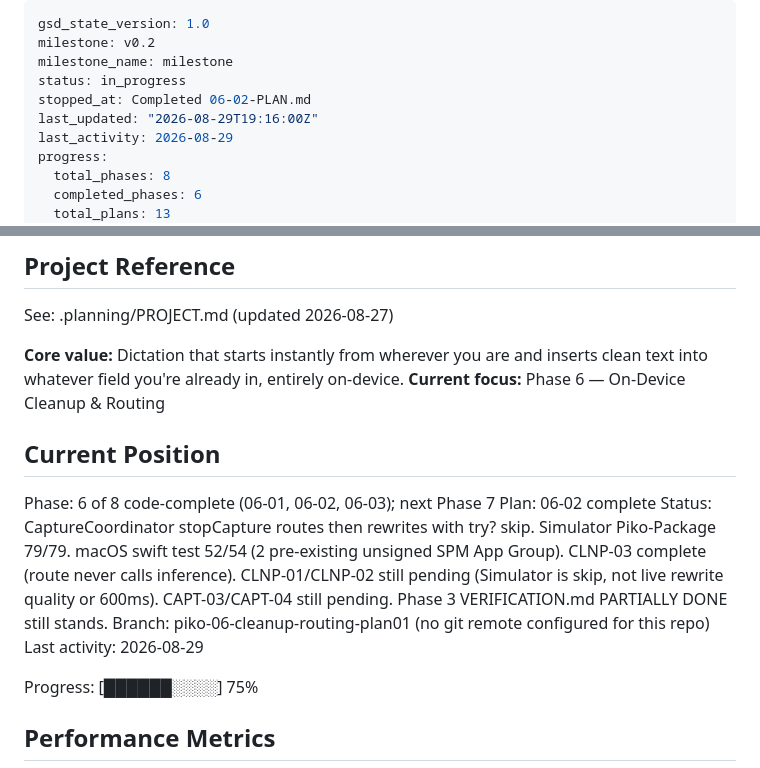
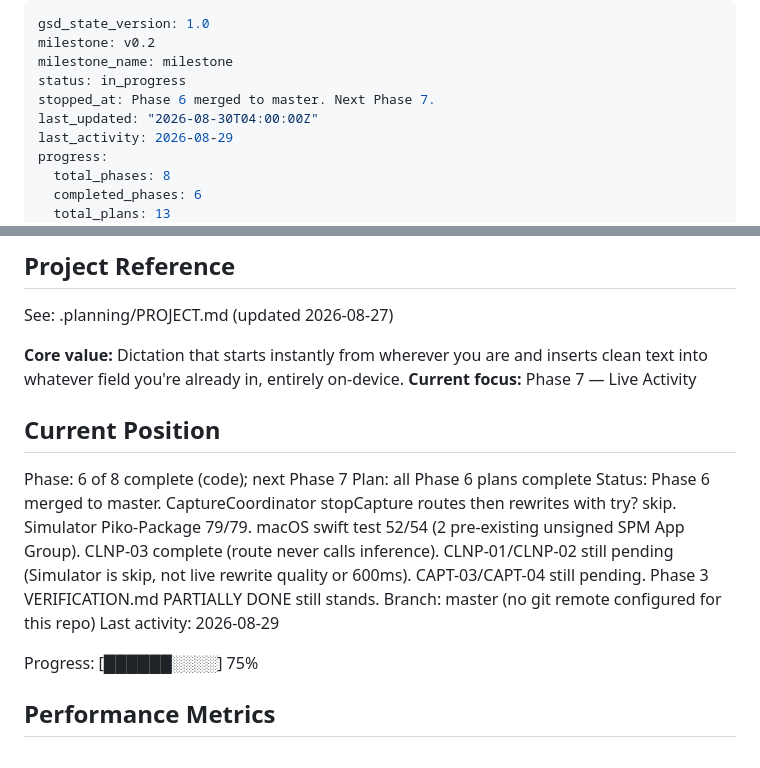
Before and after one commit to shreyanshjain7174/piko, a Markdown page: .planning/STATE.md, 2 parts joined by grey strips. GitHub-like rendering.

Commit message:
docs: mark Phase 6 merged to master in STATE.md
Signed-off-by: Sunny <sunny@clawdlinux.org>
Signed-off-by: Shreyansh Sancheti <43677304+shreyanshjain7174@users.noreply.github.com>

```diff
--- a/.planning/STATE.md
+++ b/.planning/STATE.md
@@ -3,8 +3,8 @@ gsd_state_version: 1.0
 milestone: v0.2
 milestone_name: milestone
 status: in_progress
-stopped_at: Completed 06-02-PLAN.md
-last_updated: "2026-08-29T19:16:00Z"
+stopped_at: Phase 6 merged to master. Next Phase 7.
+last_updated: "2026-08-30T04:00:00Z"
 last_activity: 2026-08-29
 progress:
   total_phases: 8
@@ -22,14 +22,14 @@ See: .planning/PROJECT.md (updated 2026-08-27)
 
 **Core value:** Dictation that starts instantly from wherever you are and inserts clean text into
 whatever field you're already in, entirely on-device.
-**Current focus:** Phase 6 — On-Device Cleanup & Routing
+**Current focus:** Phase 7 — Live Activity
 
 ## Current Position
 
-Phase: 6 of 8 code-complete (06-01, 06-02, 06-03); next Phase 7
-Plan: 06-02 complete
-Status: CaptureCoordinator stopCapture routes then rewrites with try? skip. Simulator Piko-Package 79/79. macOS swift test 52/54 (2 pre-existing unsigned SPM App Group). CLNP-03 complete (route never calls inference). CLNP-01/CLNP-02 still pending (Simulator is skip, not live rewrite quality or 600ms). CAPT-03/CAPT-04 still pending. Phase 3 VERIFICATION.md PARTIALLY DONE still stands.
-Branch: piko-06-cleanup-routing-plan01 (no git remote configured for this repo)
+Phase: 6 of 8 complete (code); next Phase 7
+Plan: all Phase 6 plans complete
+Status: Phase 6 merged to master. CaptureCoordinator stopCapture routes then rewrites with try? skip. Simulator Piko-Package 79/79. macOS swift test 52/54 (2 pre-existing unsigned SPM App Group). CLNP-03 complete (route never calls inference). CLNP-01/CLNP-02 still pending (Simulator is skip, not live rewrite quality or 600ms). CAPT-03/CAPT-04 still pending. Phase 3 VERIFICATION.md PARTIALLY DONE still stands.
+Branch: master (no git remote configured for this repo)
 Last activity: 2026-08-29
 
 Progress: [██████░░░░] 75%
```
